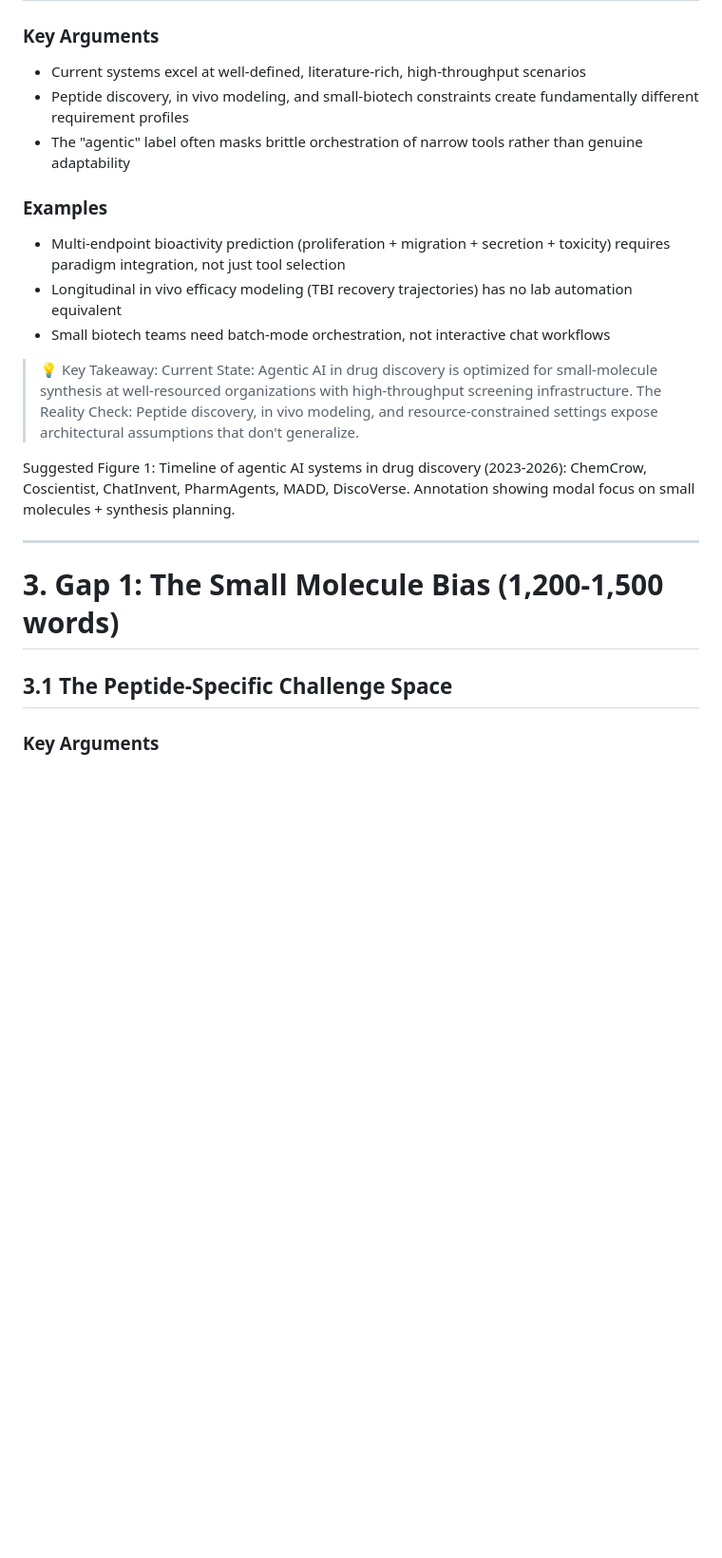
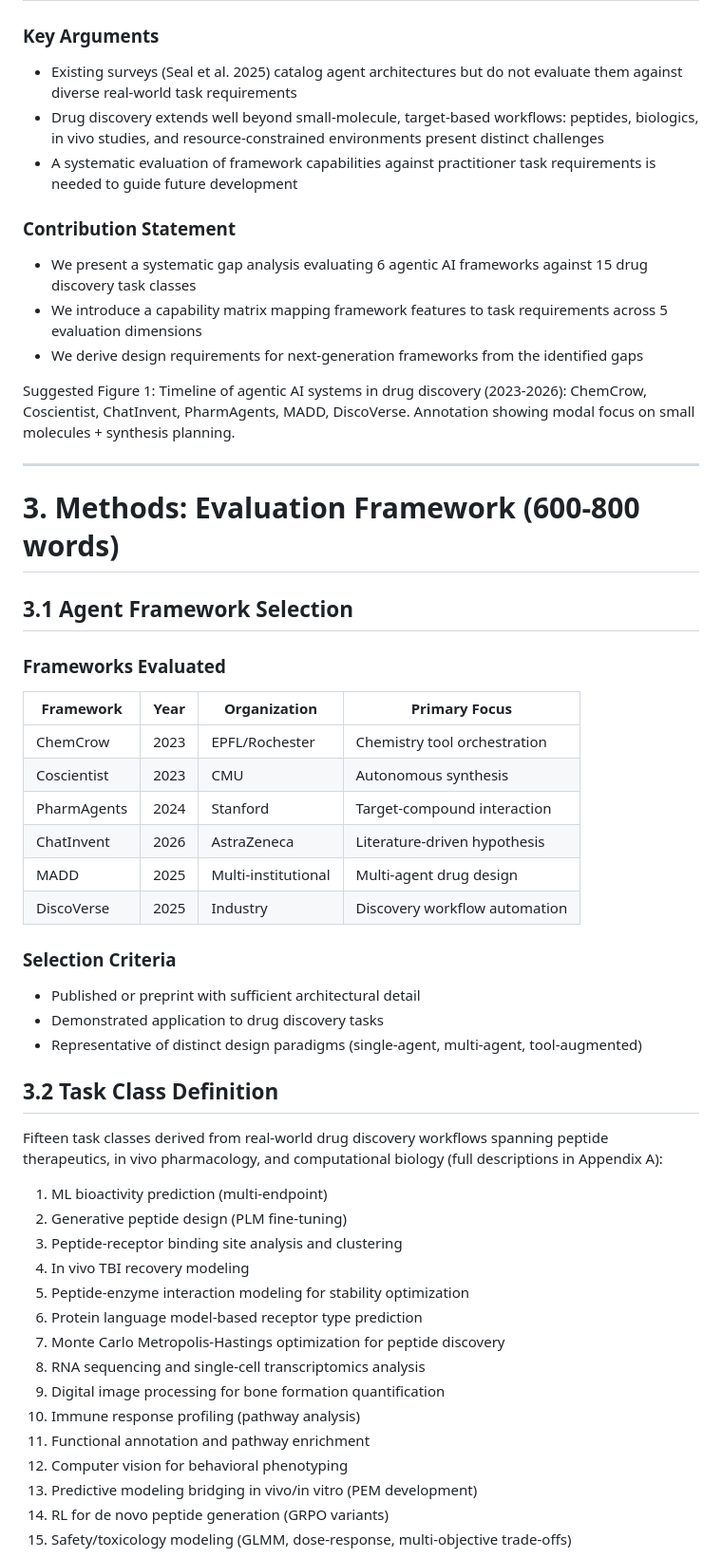
Before and after one commit to ewijaya/agentic-drug-discovery-gaps, a Markdown page: outline/full-outline.md, the part around one of its changes. Shown at 95% size. Rendered like a GitHub page; blank space fills up the shorter version.

```diff
--- a/outline/full-outline.md
+++ b/outline/full-outline.md
@@ -57,22 +62,58 @@ Word Count Target: 6,000-8,000 words
 
 ### Key Arguments
 
-- Current systems excel at well-defined, literature-rich, high-throughput scenarios
-- Peptide discovery, in vivo modeling, and small-biotech constraints create fundamentally different requirement profiles
-- The "agentic" label often masks brittle orchestration of narrow tools rather than genuine adaptability
-### Examples
+- Existing surveys (Seal et al. 2025) catalog agent architectures but do not evaluate them against diverse real-world task requirements
+- Drug discovery extends well beyond small-molecule, target-based workflows: peptides, biologics, in vivo studies, and resource-constrained environments present distinct challenges
+- A systematic evaluation of framework capabilities against practitioner task requirements is needed to guide future development
 
-- Multi-endpoint bioactivity prediction (proliferation + migration + secretion + toxicity) requires paradigm integration, not just tool selection
-- Longitudinal in vivo efficacy modeling (TBI recovery trajectories) has no lab automation equivalent
-- Small biotech teams need batch-mode orchestration, not interactive chat workflows
-> **💡** Key Takeaway: Current State: Agentic AI in drug discovery is optimized for small-molecule synthesis at well-resourced organizations with high-throughput screening infrastructure. The Reality Check: Peptide discovery, in vivo modeling, and resource-constrained settings expose architectural assumptions that don't generalize.
+### Contribution Statement
+
+- We present a systematic gap analysis evaluating 6 agentic AI frameworks against 15 drug discovery task classes
+- We introduce a capability matrix mapping framework features to task requirements across 5 evaluation dimensions
+- We derive design requirements for next-generation frameworks from the identified gaps
 
 Suggested Figure 1: Timeline of agentic AI systems in drug discovery (2023-2026): ChemCrow, Coscientist, ChatInvent, PharmAgents, MADD, DiscoVerse. Annotation showing modal focus on small molecules + synthesis planning.
 
 ---
 
-# 3. Gap 1: The Small Molecule Bias (1,200-1,500 words)
+# 3. Methods: Evaluation Framework (600-800 words)
 
-## 3.1 The Peptide-Specific Challenge Space
+## 3.1 Agent Framework Selection
 
-### Key Arguments
+### Frameworks Evaluated
+
+| Framework | Year | Organization | Primary Focus |
+|-----------|------|-------------|---------------|
+| ChemCrow | 2023 | EPFL/Rochester | Chemistry tool orchestration |
+| Coscientist | 2023 | CMU | Autonomous synthesis |
+| PharmAgents | 2024 | Stanford | Target-compound interaction |
+| ChatInvent | 2026 | AstraZeneca | Literature-driven hypothesis |
+| MADD | 2025 | Multi-institutional | Multi-agent drug design |
+| DiscoVerse | 2025 | Industry | Discovery workflow automation |
+
+### Selection Criteria
+
+- Published or preprint with sufficient architectural detail
+- Demonstrated application to drug discovery tasks
+- Representative of distinct design paradigms (single-agent, multi-agent, tool-augmented)
+
+## 3.2 Task Class Definition
+
+Fifteen task classes derived from real-world drug discovery workflows spanning peptide therapeutics, in vivo pharmacology, and computational biology (full descriptions in Appendix A):
+
+1. ML bioactivity prediction (multi-endpoint)
+2. Generative peptide design (PLM fine-tuning)
+3. Peptide-receptor binding site analysis and clustering
+4. In vivo TBI recovery modeling
+5. Peptide-enzyme interaction modeling for stability optimization
+6. Protein language model-based receptor type prediction
+7. Monte Carlo Metropolis-Hastings optimization for peptide discovery
+8. RNA sequencing and single-cell transcriptomics analysis
+9. Digital image processing for bone formation quantification
+10. Immune response profiling (pathway analysis)
+11. Functional annotation and pathway enrichment
+12. Computer vision for behavioral phenotyping
+13. Predictive modeling bridging in vivo/in vitro (PEM development)
+14. RL for de novo peptide generation (GRPO variants)
+15. Safety/toxicology modeling (GLMM, dose-response, multi-objective trade-offs)
+
```
Also changed, not shown: other parts of outline/full-outline.md (+205 -260 lines).
